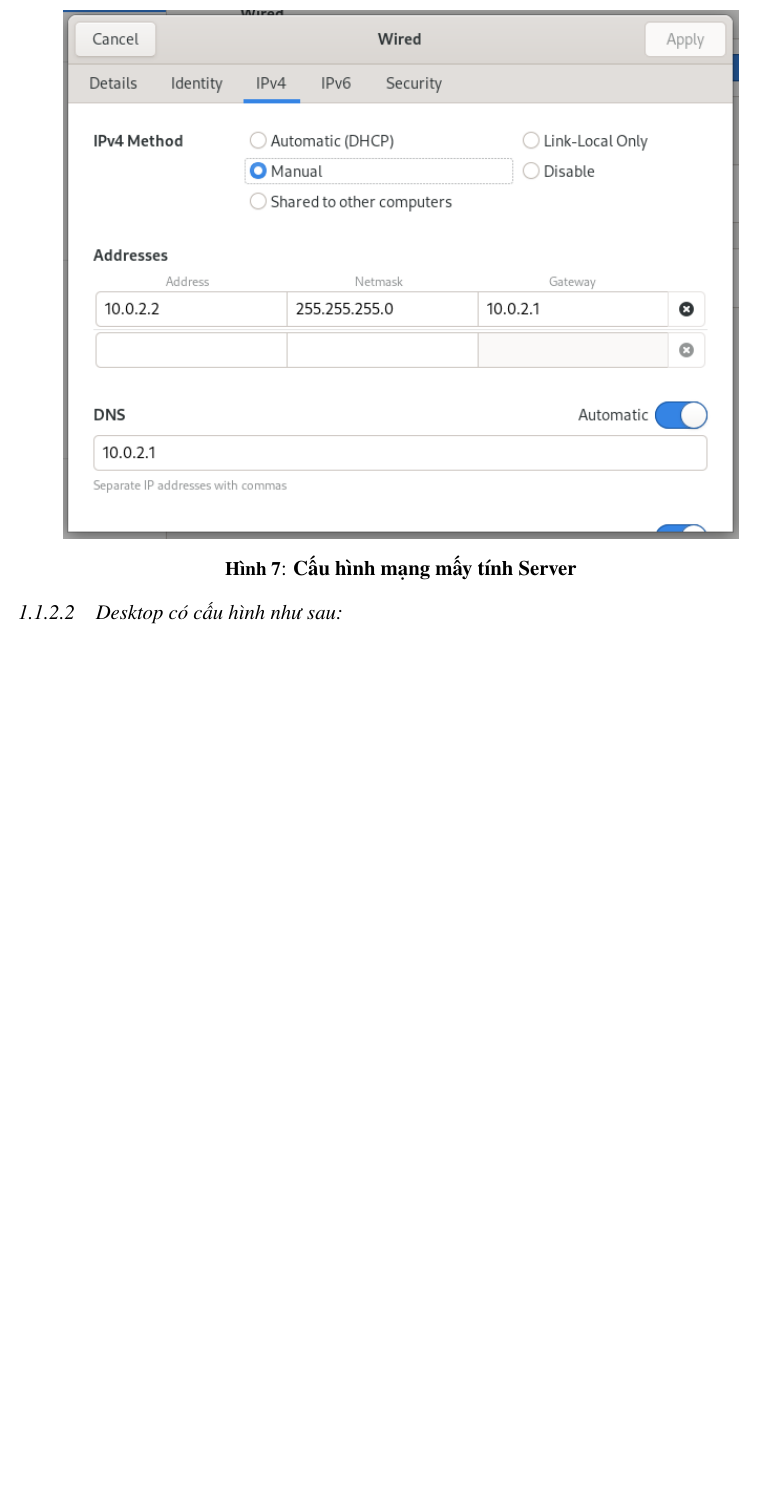
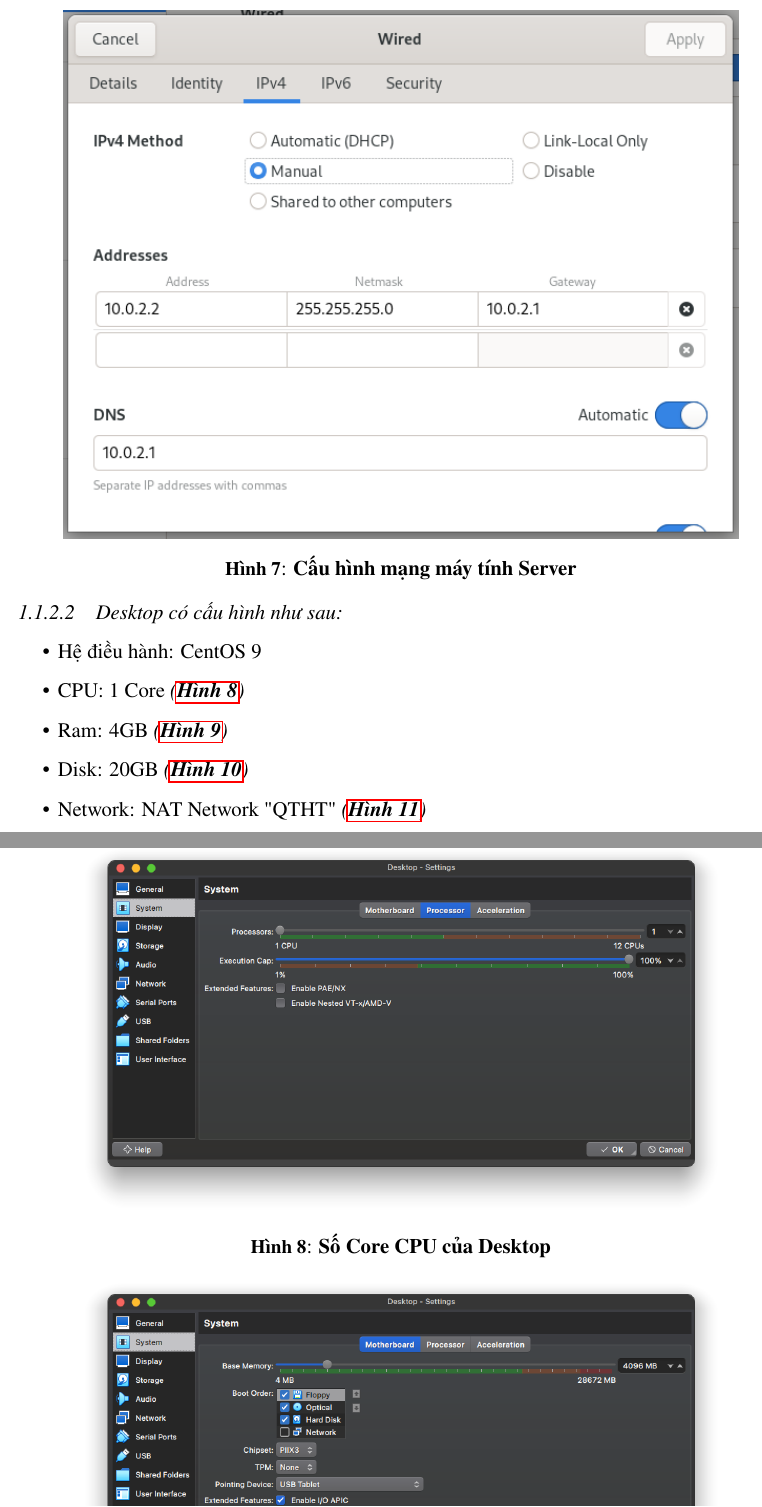
Before and after one commit to toantran292/report-ct17904, a LaTeX document (reports/main.tex, which reads reports/chapter-1/part-1/index.tex): part of page 9 of 9 before the commit and two parts of pages 9 and 10 of 12 after it, the two joined at a grey line, cut so that both start at the same text, the shorter picture padded with empty space. Compiled offline with pdfLaTeX.

Commit message:
Complete part-1

```diff
--- a/reports/chapter-1/part-1/index.tex
+++ b/reports/chapter-1/part-1/index.tex
@@ -110,9 +110,28 @@
 \begin{minipage}{.93\linewidth}
   \captionsetup{type=figure}
   \includegraphics[width=\linewidth]{./imgs/Hinh-7.png}
-  \caption{\bfseries Cấu hình mạng mấy tính Server}
+  \caption{\bfseries Cấu hình mạng máy tính Server}
   \label{fig:server-network-2}
 \end{minipage}
 
 
 \paragraph{Desktop có cấu hình như sau:}
+
+\begin{itemize}
+  \item Hệ điều hành: CentOS 9
+  \item CPU: 1 Core \textit{(\myref{fig:desktop-processor})}
+  \item Ram: 4GB \textit{(\myref{fig:desktop-ram})}
+  \item Disk: 20GB \textit{(\myref{fig:desktop-disk})}
+  \item Network: NAT Network "QTHT" \textit{(\myref{fig:desktop-network-1})}
+\end{itemize}
+
+\begin{minipage}{.93\linewidth}
+  \captionsetup{type=figure}
+  \includegraphics[width=\linewidth]{./imgs/Hinh-9.png}
+  \caption{\bfseries Số Core CPU của Desktop}
+  \label{fig:desktop-processor}
+\end{minipage}
+
+
+
+\begin{minipage}{.93\linewidth}
@@ -118,0 +141,2 @@
+  \label{fig:desktop-ram}
+\end{minipage}
@@ -118,0 +153 @@
+\begin{minipage}{.93\linewidth}
```
Also changed, not shown: reports/out/main.pdf, reports/chapter-1/part-1/index.tex (20 more changed lines), 1 other file.
